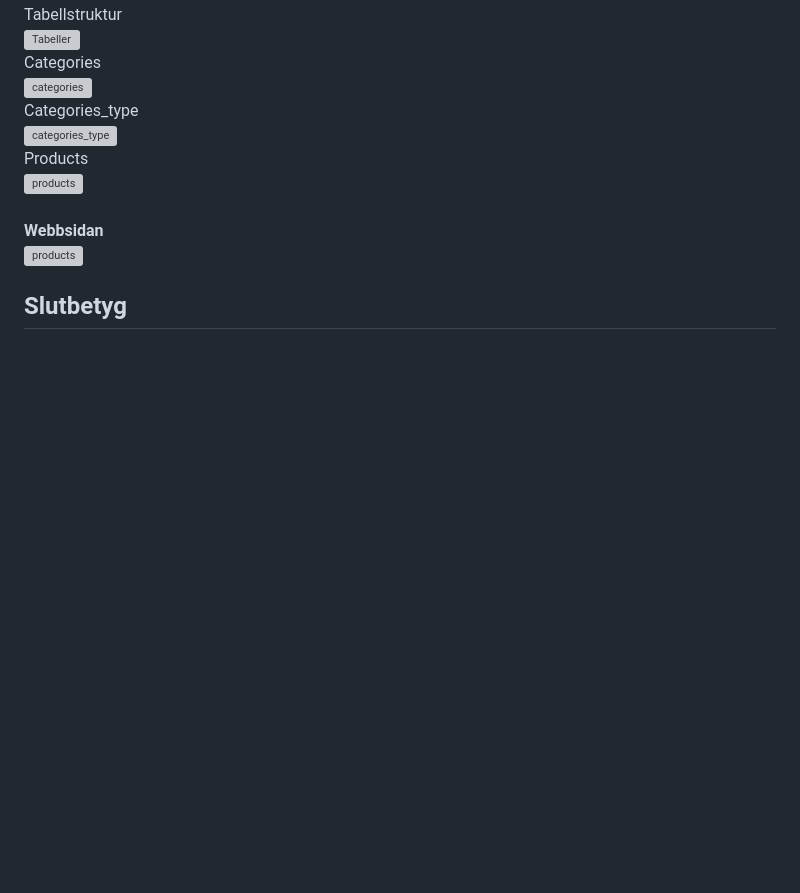
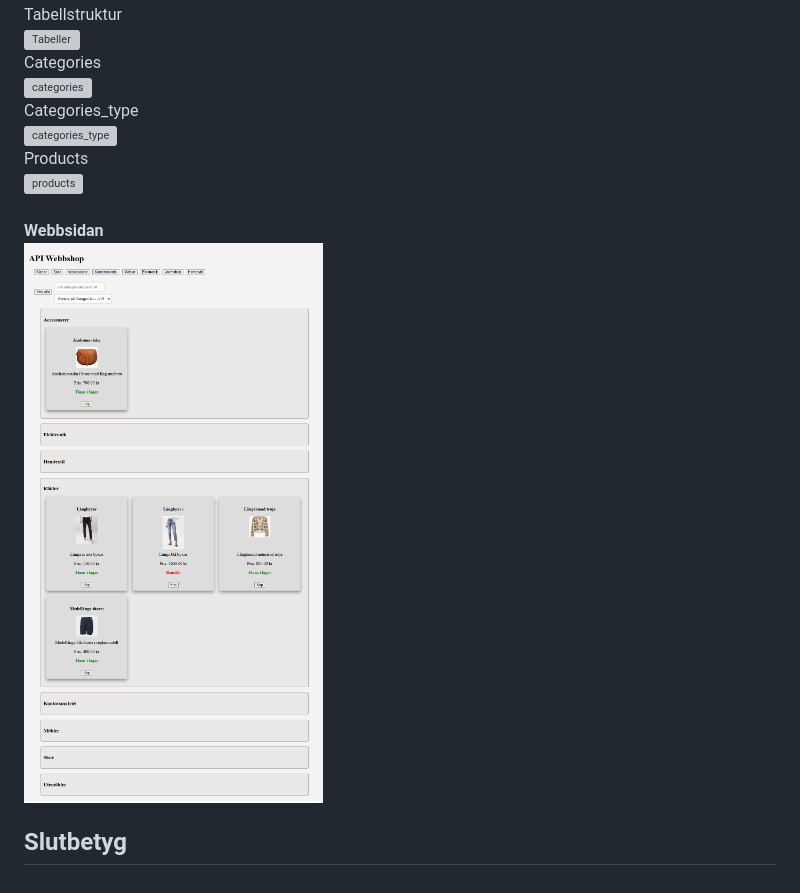
Before and after one commit to M-Lenvik/API-webbshop, a Markdown page: README.md, the part around the change. Drawn GitHub-style; blank space fills up the shorter version; grey boxes are pictures that could not be loaded.

Commit message:
screenshot fix

```diff
--- a/README.md
+++ b/README.md
@@ -149,7 +149,7 @@ Categories_type<br>
 Products<br>
 <img width="495" alt="products" src="https://github.com/user-attachments/assets/e9ab8e9e-ad47-4de3-9ecc-d83aafbc7bd2" /><br><br>
 **Webbsidan**<br>
-<img width="495" alt="products" src="screenshot_index-1.png"/>
+<img width="495" alt="products" src="screenshot_index.png"/>
 
 
 ## Slutbetyg
```
